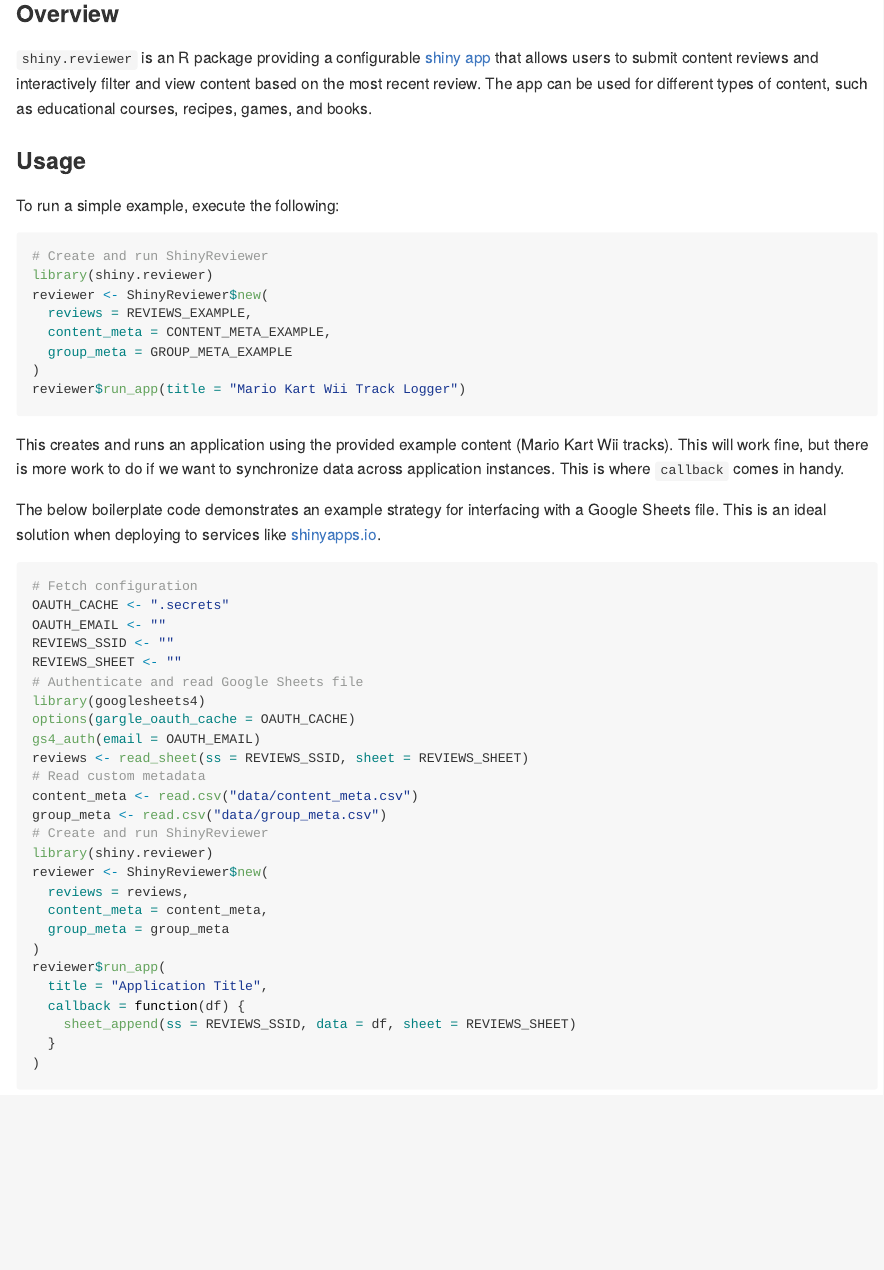
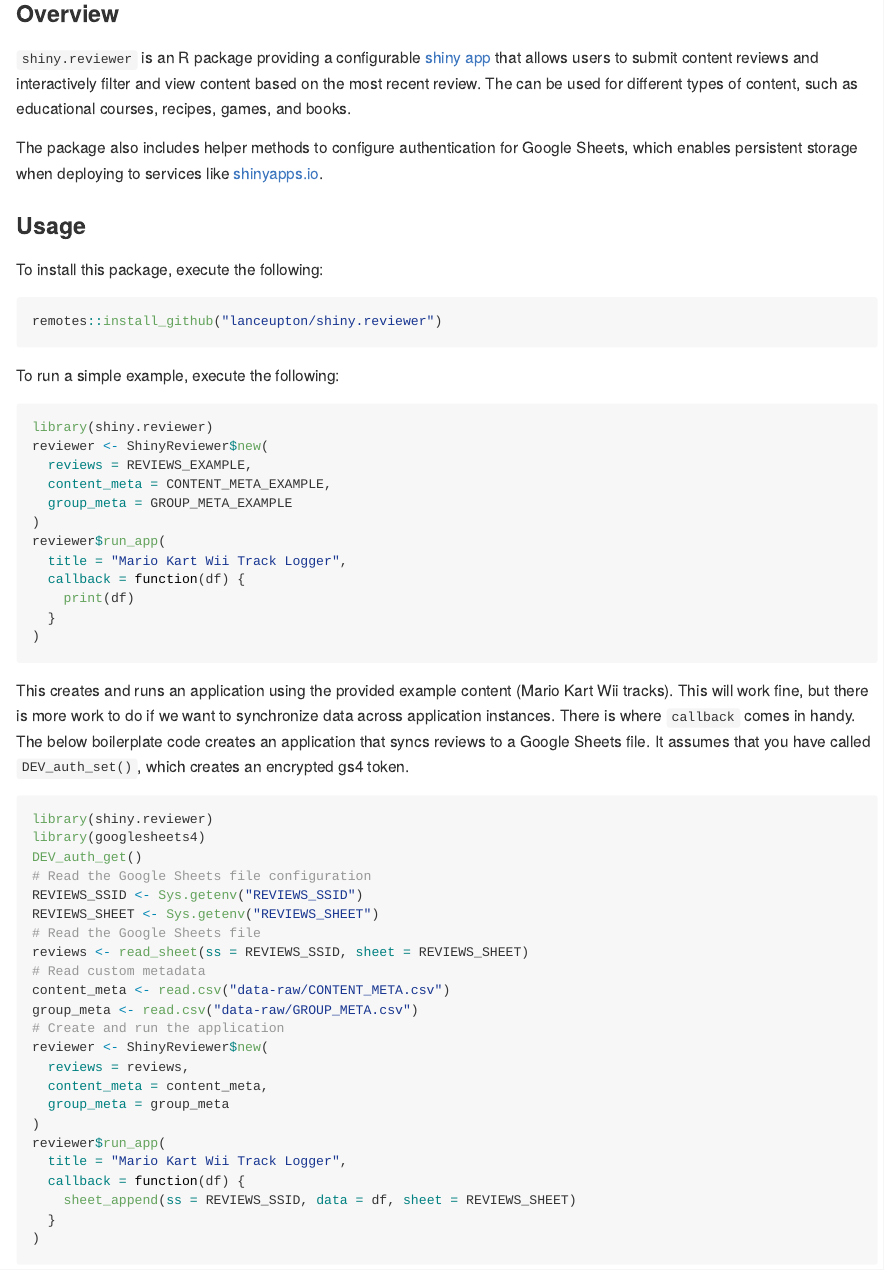
Before and after one commit to lanceupton/shiny.reviewer, an R Markdown document (README.Rmd): the page in a window 1100 px wide, from 120 px down. The pictures show the output file README.md that the author committed with the source, drawn offline in the style of GitHub.

Commit message:
Housekeeping.

````diff
--- a/README.Rmd
+++ b/README.Rmd
@@ -26,57 +26,66 @@ library(knitr)
 
 `shiny.reviewer` is an R package providing a configurable [shiny app](https://shiny.posit.co/)
 that allows users to submit content reviews and interactively filter and view
-content based on the most recent review. The app can be used for different types
-of content, such as educational courses, recipes, games, and books.
+content based on the most recent review. The can be used for different types of
+content, such as educational courses, recipes, games, and books.
+
+The package also includes helper methods to configure authentication for Google
+Sheets, which enables persistent storage when deploying to services like
+[shinyapps.io](https://shinyapps.io).
 
 
 ### Usage
 
+To install this package, execute the following:
+
+```{r eval = FALSE}
+remotes::install_github("lanceupton/shiny.reviewer")
+```
+
 To run a simple example, execute the following:
 
 ```{r eval = FALSE}
-# Create and run ShinyReviewer
 library(shiny.reviewer)
 reviewer <- ShinyReviewer$new(
   reviews = REVIEWS_EXAMPLE,
   content_meta = CONTENT_META_EXAMPLE,
   group_meta = GROUP_META_EXAMPLE
 )
-reviewer$run_app(title = "Mario Kart Wii Track Logger")
+reviewer$run_app(
+  title = "Mario Kart Wii Track Logger",
+  callback = function(df) {
+    print(df)
+  }
+)
 ```
 
 This creates and runs an application using the provided example content (Mario
 Kart Wii tracks). This will work fine, but there is more work to do if we want
-to synchronize data across application instances. This is where `callback` comes
-in handy.
-
-The below boilerplate code demonstrates an example strategy for interfacing with
-a Google Sheets file. This is an ideal solution when deploying to services like
-[shinyapps.io](https://shinyapps.io).
+to synchronize data across application instances. There is where `callback`
+comes in handy. The below boilerplate code creates an application that syncs
+reviews to a Google Sheets file. It assumes that you have called
+`DEV_auth_set()`, which creates an encrypted gs4 token.
 
 ```{r eval = FALSE}
-# Fetch configuration
-OAUTH_CACHE <- ".secrets"
-OAUTH_EMAIL <- ""
-REVIEWS_SSID <- ""
-REVIEWS_SHEET <- ""
-# Authenticate and read Google Sheets file
+library(shiny.reviewer)
 library(googlesheets4)
-options(gargle_oauth_cache = OAUTH_CACHE)
-gs4_auth(email = OAUTH_EMAIL)
+DEV_auth_get()
+# Read the Google Sheets file configuration
+REVIEWS_SSID <- Sys.getenv("REVIEWS_SSID")
+REVIEWS_SHEET <- Sys.getenv("REVIEWS_SHEET")
+# Read the Google Sheets file
 reviews <- read_sheet(ss = REVIEWS_SSID, sheet = REVIEWS_SHEET)
 # Read custom metadata
-content_meta <- read.csv("data/content_meta.csv")
-group_meta <- read.csv("data/group_meta.csv")
-# Create and run ShinyReviewer
-library(shiny.reviewer)
+content_meta <- read.csv("data-raw/CONTENT_META.csv")
+group_meta <- read.csv("data-raw/GROUP_META.csv")
+# Create and run the application
 reviewer <- ShinyReviewer$new(
   reviews = reviews,
   content_meta = content_meta,
   group_meta = group_meta
 )
 reviewer$run_app(
-  title = "Application Title",
+  title = "Mario Kart Wii Track Logger",
   callback = function(df) {
     sheet_append(ss = REVIEWS_SSID, data = df, sheet = REVIEWS_SHEET)
   }
````
Also changed, not shown: R/ShinyReviewer.R (+11 -10 lines), R/app.R (+7 -3 lines), app.R (added, +13 -0 lines), dev/DEV_environment.R (+1 -13 lines), README.md, README.Rmd (4 more changed lines), 1 other file.
